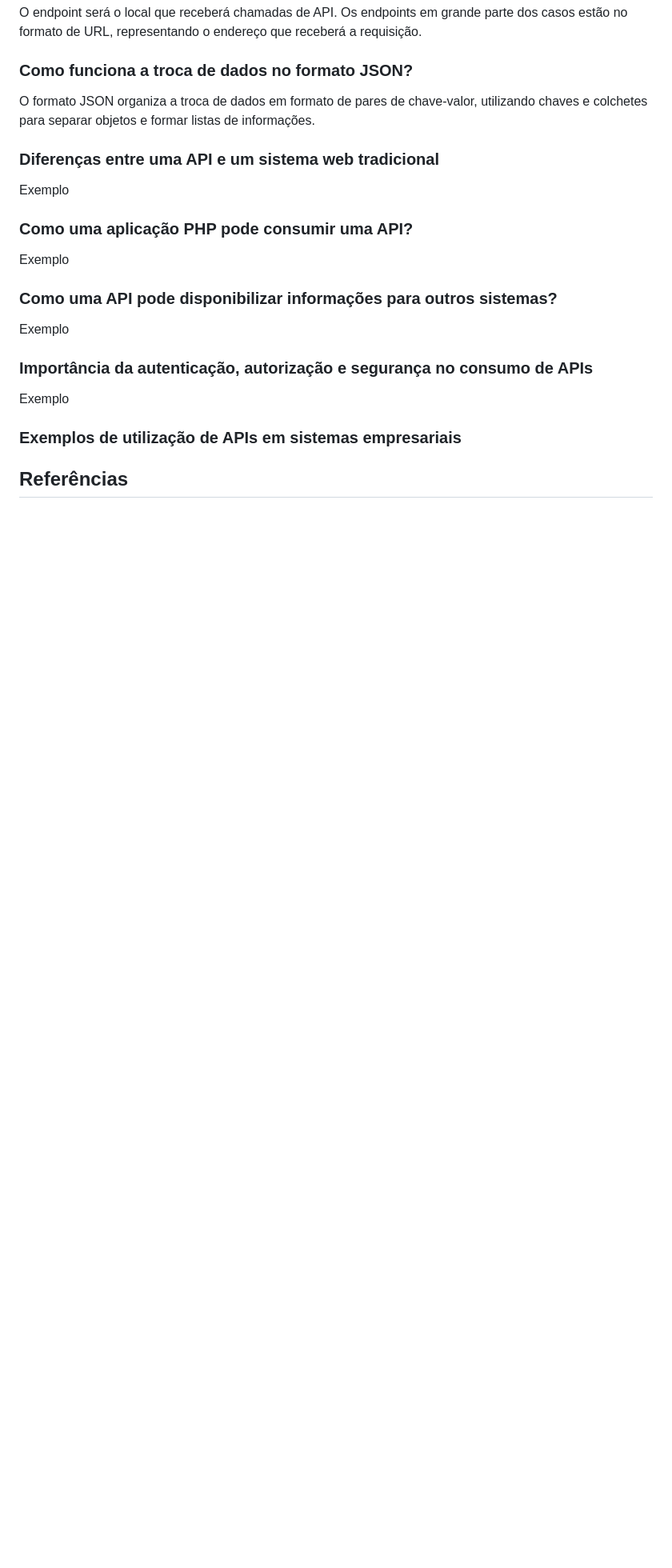
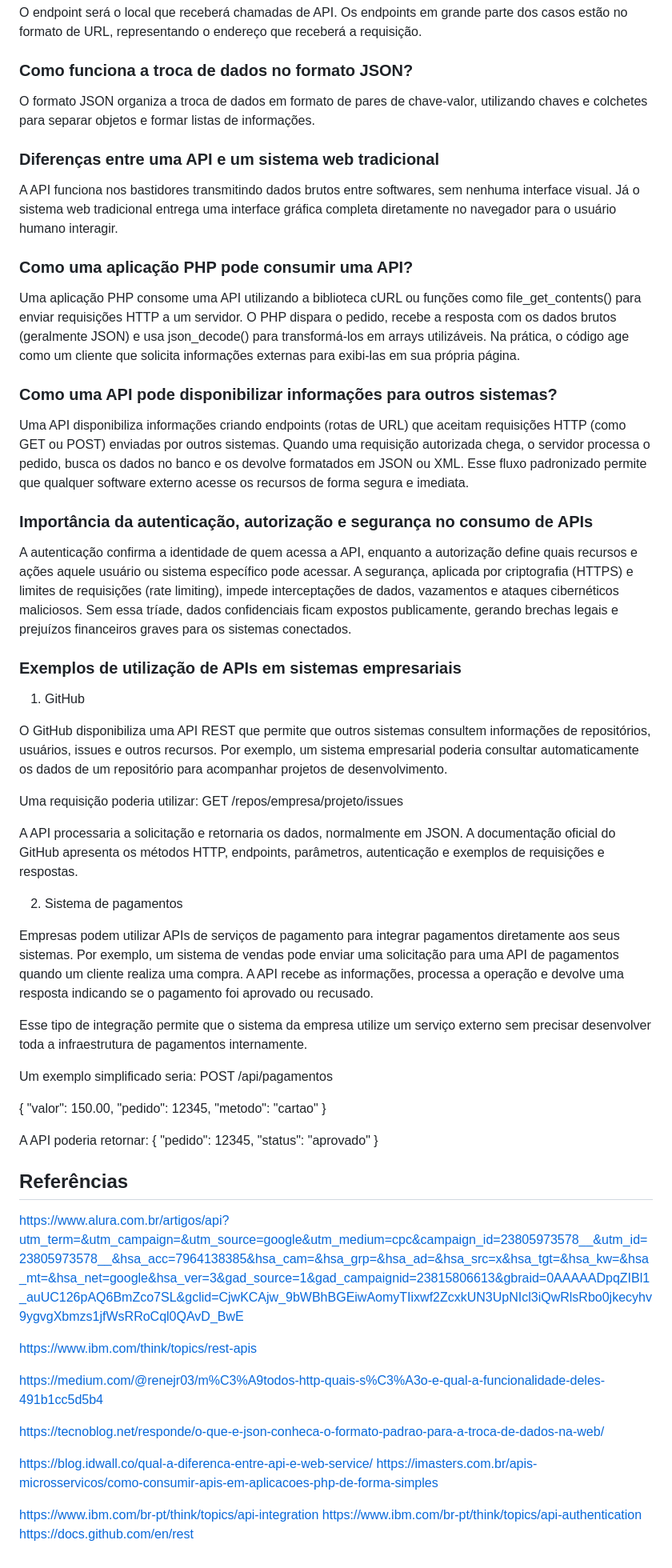
Before and after one commit to gabrielgiacomelli/sa-ferrorama, a Markdown page: doc/pesquisa_api.md, the part around the change. Shown at 80% size. GitHub-like rendering; blank space fills up the shorter version.

Commit message:
pesquisa api finalizada

```diff
--- a/doc/pesquisa_api.md
+++ b/doc/pesquisa_api.md
@@ -47,20 +47,65 @@ O formato JSON organiza a troca de dados em formato de pares de chave-valor, uti
 
 ### Diferenças entre uma API e um sistema web tradicional
 
-Exemplo
+A API funciona nos bastidores transmitindo dados brutos entre softwares, sem nenhuma interface visual. Já o sistema web tradicional entrega uma interface gráfica completa diretamente no navegador para o usuário humano interagir.
 
 ### Como uma aplicação PHP pode consumir uma API?
 
-Exemplo
+Uma aplicação PHP consome uma API utilizando a biblioteca cURL ou funções como file_get_contents() para enviar requisições HTTP a um servidor. O PHP dispara o pedido, recebe a resposta com os dados brutos (geralmente JSON) e usa json_decode() para transformá-los em arrays utilizáveis. Na prática, o código age como um cliente que solicita informações externas para exibi-las em sua própria página.
 
 ### Como uma API pode disponibilizar informações para outros sistemas?
 
-Exemplo
+Uma API disponibiliza informações criando endpoints (rotas de URL) que aceitam requisições HTTP (como GET ou POST) enviadas por outros sistemas. Quando uma requisição autorizada chega, o servidor processa o pedido, busca os dados no banco e os devolve formatados em JSON ou XML. Esse fluxo padronizado permite que qualquer software externo acesse os recursos de forma segura e imediata.
 
 ### Importância da autenticação, autorização e segurança no consumo de APIs
 
-Exemplo
+A autenticação confirma a identidade de quem acessa a API, enquanto a autorização define quais recursos e ações aquele usuário ou sistema específico pode acessar. A segurança, aplicada por criptografia (HTTPS) e limites de requisições (rate limiting), impede interceptações de dados, vazamentos e ataques cibernéticos maliciosos. Sem essa tríade, dados confidenciais ficam expostos publicamente, gerando brechas legais e prejuízos financeiros graves para os sistemas conectados.
 
 ### Exemplos de utilização de APIs em sistemas empresariais
 
+1. GitHub
+
+O GitHub disponibiliza uma API REST que permite que outros sistemas consultem informações de repositórios, usuários, issues e outros recursos. Por exemplo, um sistema empresarial poderia consultar automaticamente os dados de um repositório para acompanhar projetos de desenvolvimento.
+
+Uma requisição poderia utilizar:
+GET /repos/empresa/projeto/issues
+
+A API processaria a solicitação e retornaria os dados, normalmente em JSON. A documentação oficial do GitHub apresenta os métodos HTTP, endpoints, parâmetros, autenticação e exemplos de requisições e respostas.
+
+2. Sistema de pagamentos
+
+Empresas podem utilizar APIs de serviços de pagamento para integrar pagamentos diretamente aos seus sistemas. Por exemplo, um sistema de vendas pode enviar uma solicitação para uma API de pagamentos quando um cliente realiza uma compra. A API recebe as informações, processa a operação e devolve uma resposta indicando se o pagamento foi aprovado ou recusado.
+
+Esse tipo de integração permite que o sistema da empresa utilize um serviço externo sem precisar desenvolver toda a infraestrutura de pagamentos internamente.
+
+Um exemplo simplificado seria:
+POST /api/pagamentos
+
+{
+  "valor": 150.00,
+  "pedido": 12345,
+  "metodo": "cartao"
+}
+
+A API poderia retornar:
+{
+  "pedido": 12345,
+  "status": "aprovado"
+}
+
 ## Referências
+
+https://www.alura.com.br/artigos/api?utm_term=&utm_campaign=&utm_source=google&utm_medium=cpc&campaign_id=23805973578__&utm_id=23805973578__&hsa_acc=7964138385&hsa_cam=&hsa_grp=&hsa_ad=&hsa_src=x&hsa_tgt=&hsa_kw=&hsa_mt=&hsa_net=google&hsa_ver=3&gad_source=1&gad_campaignid=23815806613&gbraid=0AAAAADpqZIBl1_auUC126pAQ6BmZco7SL&gclid=CjwKCAjw_9bWBhBGEiwAomyTIixwf2ZcxkUN3UpNIcl3iQwRlsRbo0jkecyhv9ygvgXbmzs1jfWsRRoCql0QAvD_BwE
+
+https://www.ibm.com/think/topics/rest-apis
+
+https://medium.com/@renejr03/m%C3%A9todos-http-quais-s%C3%A3o-e-qual-a-funcionalidade-deles-491b1cc5d5b4
+
+https://tecnoblog.net/responde/o-que-e-json-conheca-o-formato-padrao-para-a-troca-de-dados-na-web/
+
+https://blog.idwall.co/qual-a-diferenca-entre-api-e-web-service/
+https://imasters.com.br/apis-microsservicos/como-consumir-apis-em-aplicacoes-php-de-forma-simples
+
+https://www.ibm.com/br-pt/think/topics/api-integration
+https://www.ibm.com/br-pt/think/topics/api-authentication
+https://docs.github.com/en/rest
```
